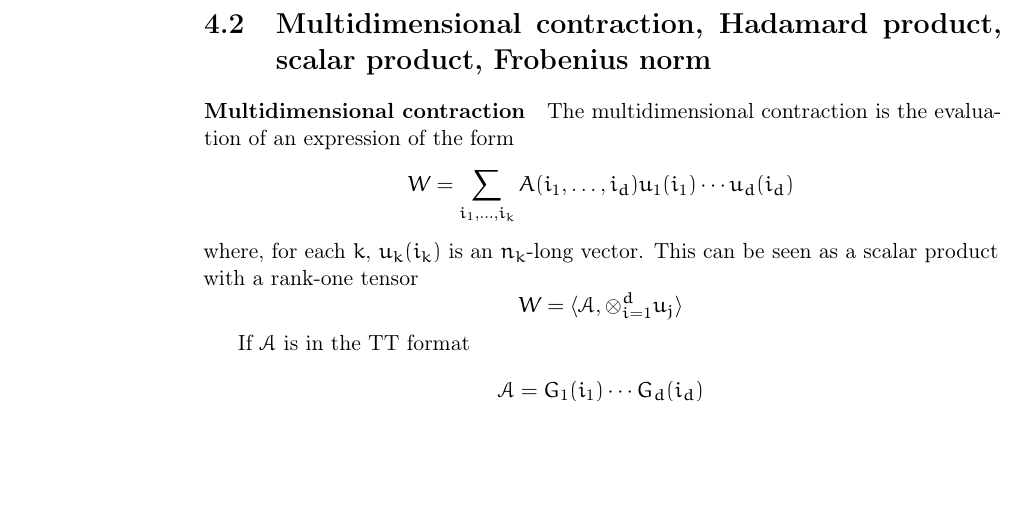
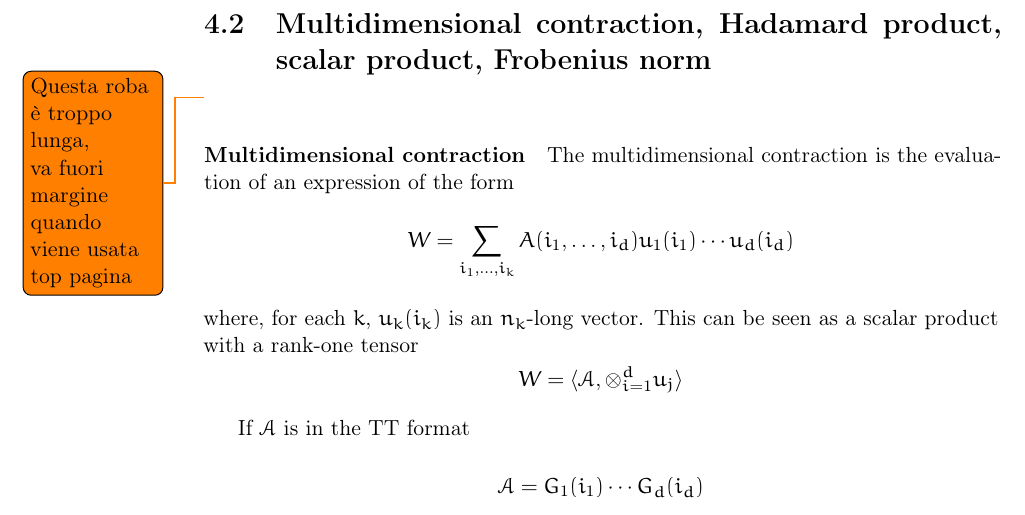
Before and after one commit to churli/TT, a LaTeX book (Manoscritto/tesi.tex, which reads Manoscritto/Chapters/04_Ops-Algos_on_TT.tex): part of page 24 of 31, cut so that both start at the same text, the shorter picture padded with empty space. Compiled offline with pdfLaTeX.

Commit message:
Added a note to this chapter since the too-long title of a section is causing typigrapical issues at the top of the page. Tommaso

```diff
--- a/Manoscritto/Chapters/04_Ops-Algos_on_TT.tex
+++ b/Manoscritto/Chapters/04_Ops-Algos_on_TT.tex
@@ -46,6 +46,7 @@ We can easily prove the above by direct multiplication:
 By the definition of the cores, we can see that summing tensors leads to a rank increase. For each core of the sum, we have a rank that is the sum of the ranks of the underlying cores. This makes the addition operation a good test bench for the rounding procedure.
 
 \section{Multidimensional contraction, Hadamard product, scalar product, Frobenius norm}
+\todo{Questa roba è troppo lunga, va fuori margine quando viene usata top pagina}
 \paragraph{Multidimensional contraction}
 The multidimensional contraction is the evaluation of an expression of the form
 \begin{equation*}
```
